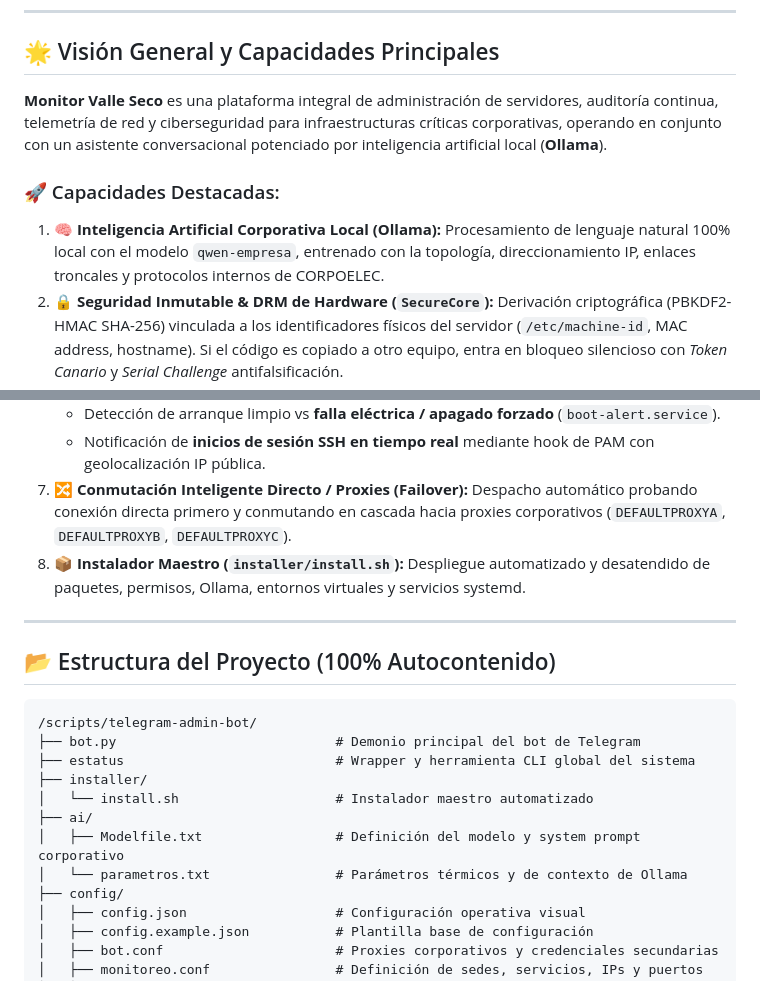
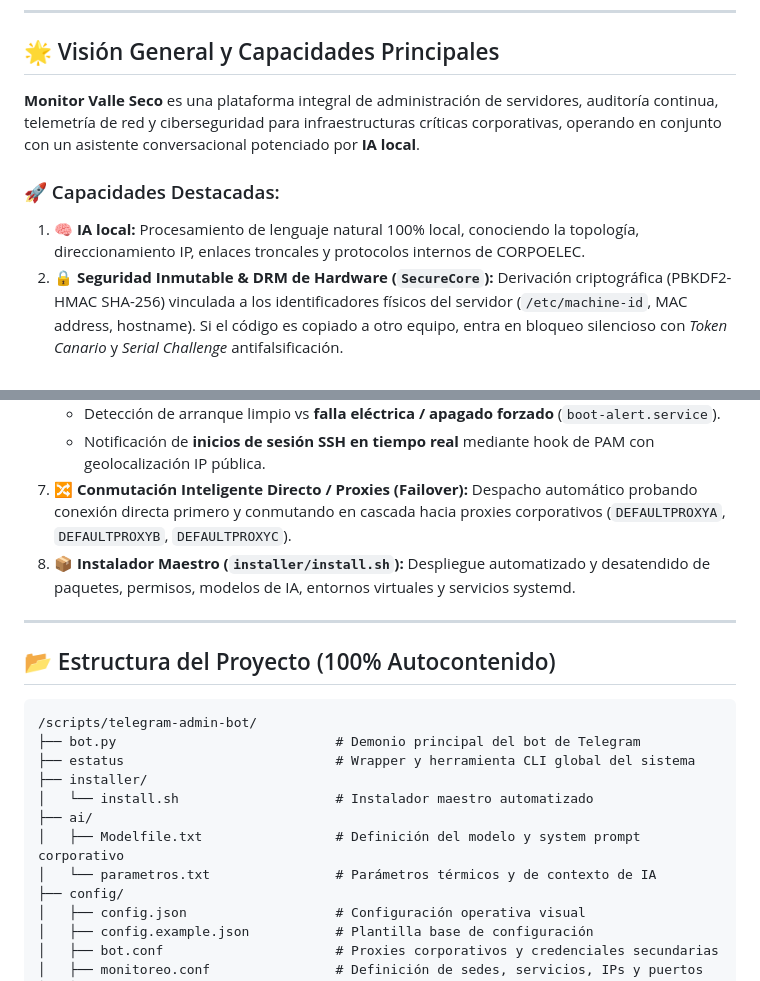
Before and after one commit to britojq/Monitoreo-VS, a Markdown page: README.md, 2 parts joined by grey strips. Rendered like a GitHub page.

Commit message:
docs: ajustar descripcion de IA local en README.md

```diff
--- a/README.md
+++ b/README.md
@@ -9,10 +9,10 @@
 
 ## 🌟 Visión General y Capacidades Principales
 
-**Monitor Valle Seco** es una plataforma integral de administración de servidores, auditoría continua, telemetría de red y ciberseguridad para infraestructuras críticas corporativas, operando en conjunto con un asistente conversacional potenciado por inteligencia artificial local (**Ollama**).
+**Monitor Valle Seco** es una plataforma integral de administración de servidores, auditoría continua, telemetría de red y ciberseguridad para infraestructuras críticas corporativas, operando en conjunto con un asistente conversacional potenciado por **IA local**.
 
 ### 🚀 Capacidades Destacadas:
-1. 🧠 **Inteligencia Artificial Corporativa Local (Ollama):** Procesamiento de lenguaje natural 100% local con el modelo `qwen-empresa`, entrenado con la topología, direccionamiento IP, enlaces troncales y protocolos internos de CORPOELEC.
+1. 🧠 **IA local:** Procesamiento de lenguaje natural 100% local, conociendo la topología, direccionamiento IP, enlaces troncales y protocolos internos de CORPOELEC.
 2. 🔒 **Seguridad Inmutable & DRM de Hardware (`SecureCore`):** Derivación criptográfica (PBKDF2-HMAC SHA-256) vinculada a los identificadores físicos del servidor (`/etc/machine-id`, MAC address, hostname). Si el código es copiado a otro equipo, entra en bloqueo silencioso con *Token Canario* y *Serial Challenge* antifalsificación.
 3. 🔄 **Migración Dinámica de Token (`/migrar_token`):** Permite al Owner actualizar el Token de Telegram en caliente; el sistema valida el nuevo token con Telegram, lo re-cifra con la Clave de Hardware DRM y reinicia el servicio sin exponer credenciales en texto plano.
 4. 🌐 **Telemetría y Diagnóstico de Red:** Chequeo concurrente de sedes y subestaciones (`/sedes`), servicios corporativos (`/servicios`), y análisis forense de paquetes `.pcap` con `tcpdump`, `tshark` y lista blanca MAC (`/analisis_red`).
@@ -21,7 +21,7 @@
    - Detección de arranque limpio vs **falla eléctrica / apagado forzado** (`boot-alert.service`).
    - Notificación de **inicios de sesión SSH en tiempo real** mediante hook de PAM con geolocalización IP pública.
 7. 🔀 **Conmutación Inteligente Directo / Proxies (Failover):** Despacho automático probando conexión directa primero y conmutando en cascada hacia proxies corporativos (`DEFAULTPROXYA`, `DEFAULTPROXYB`, `DEFAULTPROXYC`).
-8. 📦 **Instalador Maestro (`installer/install.sh`):** Despliegue automatizado y desatendido de paquetes, permisos, Ollama, entornos virtuales y servicios systemd.
+8. 📦 **Instalador Maestro (`installer/install.sh`):** Despliegue automatizado y desatendido de paquetes, permisos, modelos de IA, entornos virtuales y servicios systemd.
 
 ---
 
@@ -35,7 +35,7 @@
 │   └── install.sh                    # Instalador maestro automatizado
 ├── ai/
 │   ├── Modelfile.txt                 # Definición del modelo y system prompt corporativo
-│   └── parametros.txt                # Parámetros térmicos y de contexto de Ollama
+│   └── parametros.txt                # Parámetros térmicos y de contexto de IA
 ├── config/
 │   ├── config.json                   # Configuración operativa visual
 │   ├── config.example.json           # Plantilla base de configuración
```
